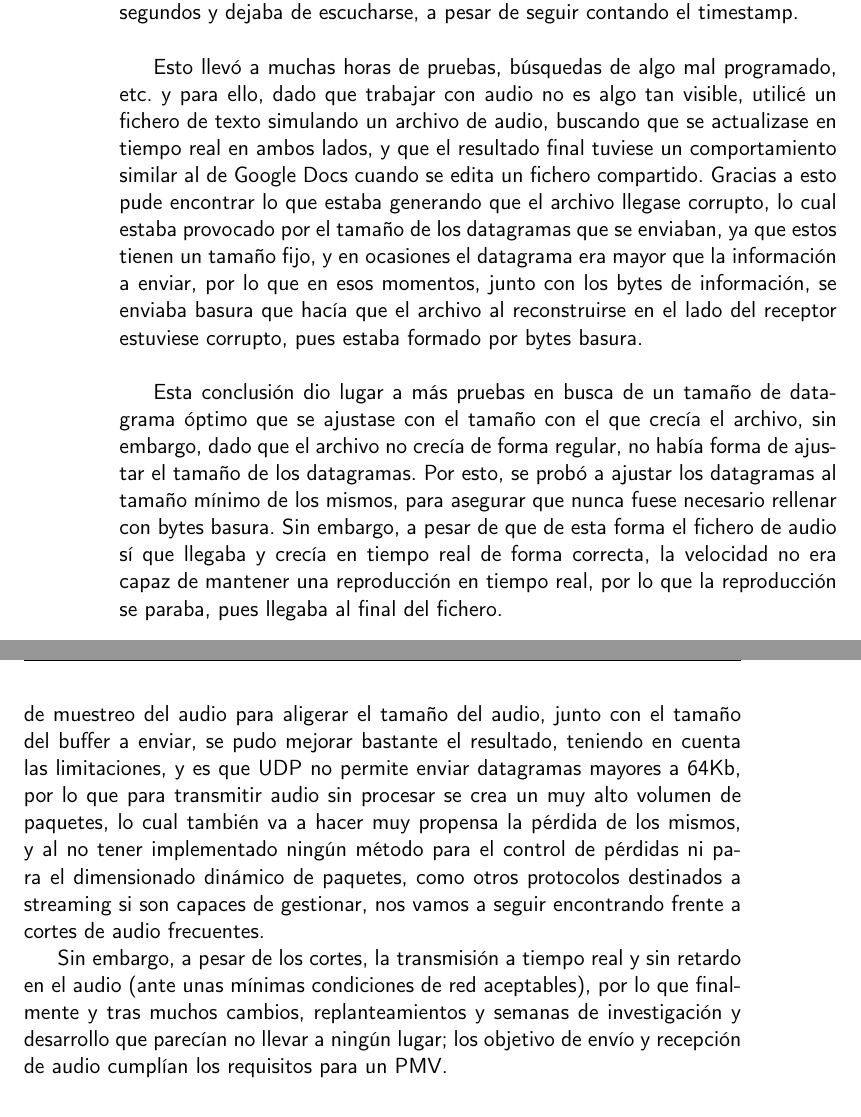
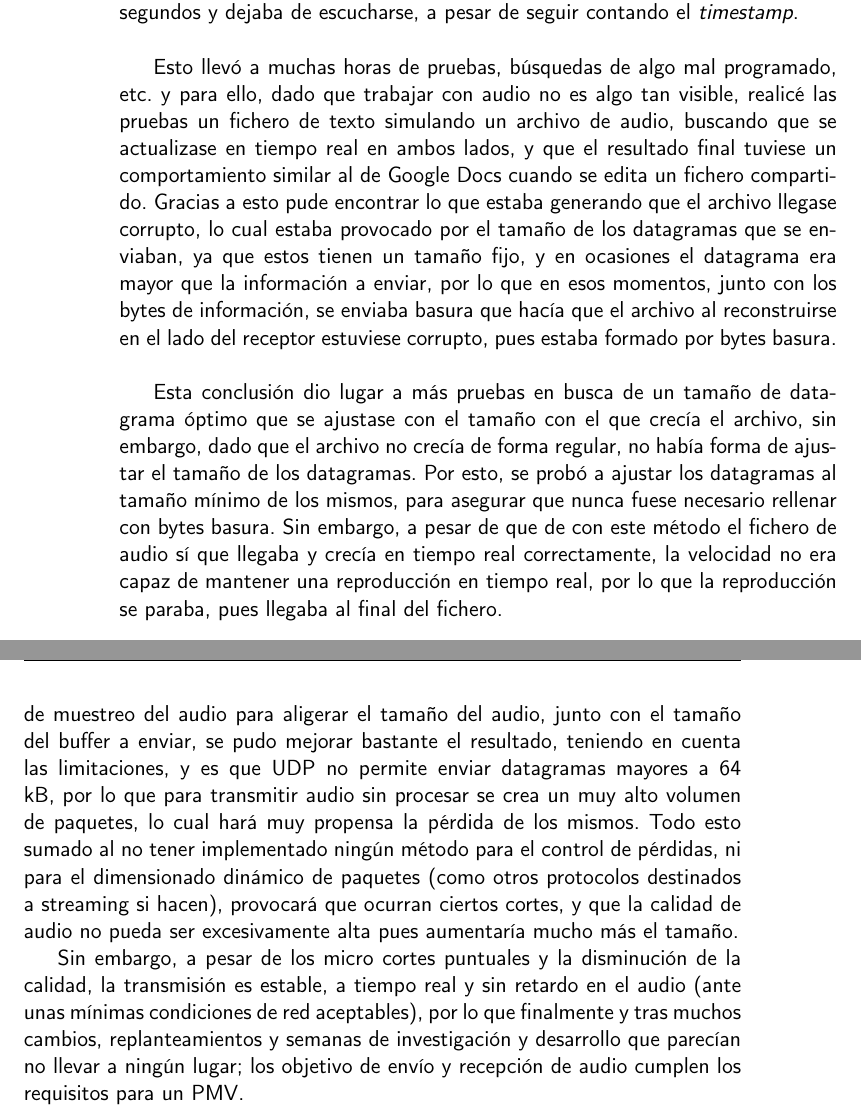
Before and after one commit to migueorg/One-touch-music-streaming-TFG-ETSIIT, a LaTeX book (doc/proyecto.tex, which reads doc/secciones/06_implementacion.tex): two parts of pages 44 and 45 of 50, joined at a grey line, cut so that both start at the same text. Compiled offline with pdfLaTeX.

Commit message:
:see_no_evil:

```diff
--- a/doc/secciones/06_implementacion.tex
+++ b/doc/secciones/06_implementacion.tex
@@ -543,27 +543,28 @@ durante el tiempo deseado sin tener que limitarme al tiempo de envío de un
 fichero. Sin embargo, una vez programado el cambio de TCP a UDP, a pesar de que
 ahora el archivo sí se iba actualizando mientras iba creciendo, este llegaba al
 receptor como un fichero corrupto, por lo que solo se escuchaba durante unos
-segundos y dejaba de escucharse, a pesar de seguir contando el timestamp.\\
+segundos y dejaba de escucharse, a pesar de seguir contando el \emph{timestamp}.\\
 
 Esto llevó a muchas horas de pruebas, búsquedas de algo mal programado, etc. y
-para ello, dado que trabajar con audio no es algo tan visible, utilicé un
-fichero de texto simulando un archivo de audio, buscando que se actualizase en
-tiempo real en ambos lados, y que el resultado final tuviese un comportamiento
-similar al de Google Docs cuando se edita un fichero compartido. Gracias a esto
-pude encontrar lo que estaba generando que el archivo llegase corrupto, lo cual
-estaba provocado por el tamaño de los datagramas que se enviaban, ya que estos
-tienen un tamaño fijo, y en ocasiones el datagrama era mayor que la información
-a enviar, por lo que en esos momentos, junto con los bytes de información, se
-enviaba basura que hacía que el archivo al reconstruirse en el lado del receptor
-estuviese corrupto, pues estaba formado por bytes basura.\\
+para ello, dado que trabajar con audio no es algo tan visible, realicé las
+pruebas un fichero de texto simulando un archivo de audio, buscando que se
+actualizase en tiempo real en ambos lados, y que el resultado final tuviese un
+comportamiento similar al de Google Docs cuando se edita un fichero compartido.
+Gracias a esto pude encontrar lo que estaba generando que el archivo llegase
+corrupto, lo cual estaba provocado por el tamaño de los datagramas que se
+enviaban, ya que estos tienen un tamaño fijo, y en ocasiones el datagrama era
+mayor que la información a enviar, por lo que en esos momentos, junto con los
+bytes de información, se enviaba basura que hacía que el archivo al
+reconstruirse en el lado del receptor estuviese corrupto, pues estaba formado
+por bytes basura.\\
 
 Esta conclusión dio lugar a más pruebas en busca de un tamaño de datagrama
 óptimo que se ajustase con el tamaño con el que crecía el archivo, sin embargo,
 dado que el archivo no crecía de forma regular, no había forma de ajustar el
 tamaño de los datagramas. Por esto, se probó a ajustar los datagramas al tamaño
 mínimo de los mismos, para asegurar que nunca fuese  necesario rellenar con
-bytes basura. Sin embargo, a pesar de que de esta forma el fichero de audio sí
-que llegaba y crecía en tiempo real de forma correcta, la velocidad no era capaz
+bytes basura. Sin embargo, a pesar de que de con este método el fichero de audio sí
+que llegaba y crecía en tiempo real correctamente, la velocidad no era capaz
 de mantener una reproducción en tiempo real, por lo que la reproducción se
 paraba, pues llegaba al final del fichero.\\
 
@@ -587,15 +588,17 @@ segundos de silencio, sin embargo, se mantenía en el tiempo. Por lo que jugando
 con la frecuencia de muestreo del audio para aligerar el tamaño del audio, junto
 con el tamaño del buffer a enviar, se pudo mejorar bastante el resultado,
 teniendo en cuenta las limitaciones, y es que UDP no permite enviar datagramas
-mayores a 64Kb, por lo que para transmitir audio sin procesar se crea un muy
-alto volumen de paquetes, lo cual también va a hacer muy propensa la pérdida de
-los mismos, y al no tener implementado ningún método para el control de pérdidas
-ni para el dimensionado dinámico de paquetes, como otros protocolos destinados a
-streaming si son capaces de gestionar, nos vamos a seguir encontrando frente a
-cortes de audio frecuentes.
+mayores a 64 kB, por lo que para transmitir audio sin procesar se crea un muy
+alto volumen de paquetes, lo cual hará muy propensa la pérdida de los mismos.
+Todo esto sumado al no tener implementado ningún método para el control de
+pérdidas, ni para el dimensionado dinámico de paquetes (como otros protocolos
+destinados a streaming si hacen), provocará que ocurran ciertos cortes, y que la
+calidad de audio no pueda ser excesivamente alta pues aumentaría mucho más el
+tamaño.
 
-Sin embargo, a pesar de los cortes, la transmisión a tiempo real y sin retardo en
-el audio (ante unas mínimas condiciones de red aceptables), por lo que
-finalmente y tras muchos cambios, replanteamientos y semanas de investigación y
-desarrollo que parecían no llevar a ningún lugar; los objetivo de envío y
-recepción de audio cumplían los requisitos para un PMV.
+Sin embargo, a pesar de los micro cortes puntuales y la disminución de la
+calidad, la transmisión es estable, a tiempo real y sin retardo en el audio (ante unas
+mínimas condiciones de red aceptables), por lo que finalmente y tras muchos
+cambios, replanteamientos y semanas de investigación y desarrollo que parecían
+no llevar a ningún lugar; los objetivo de envío y recepción de audio cumplen
+los requisitos para un PMV.
```
Also changed, not shown: .github/workflows/dico.txt, doc/secciones/06_implementacion.tex (6 more changed lines).
